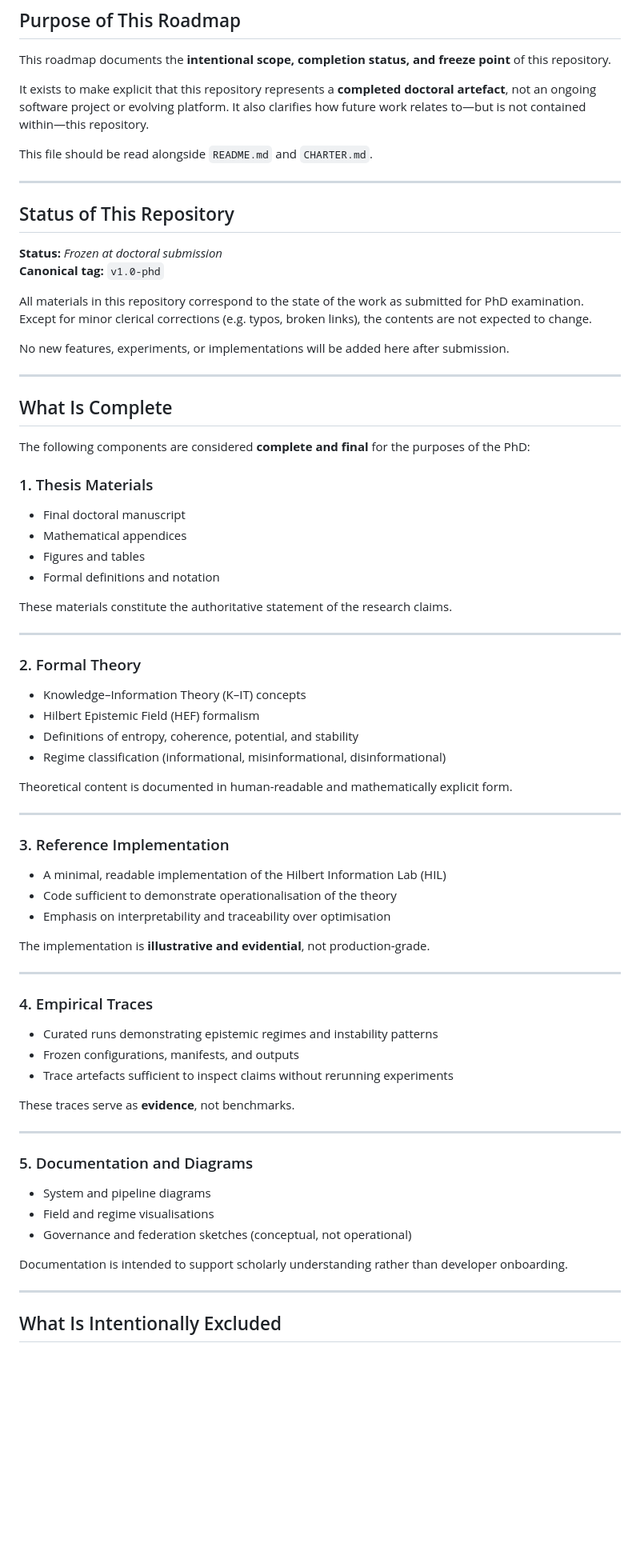
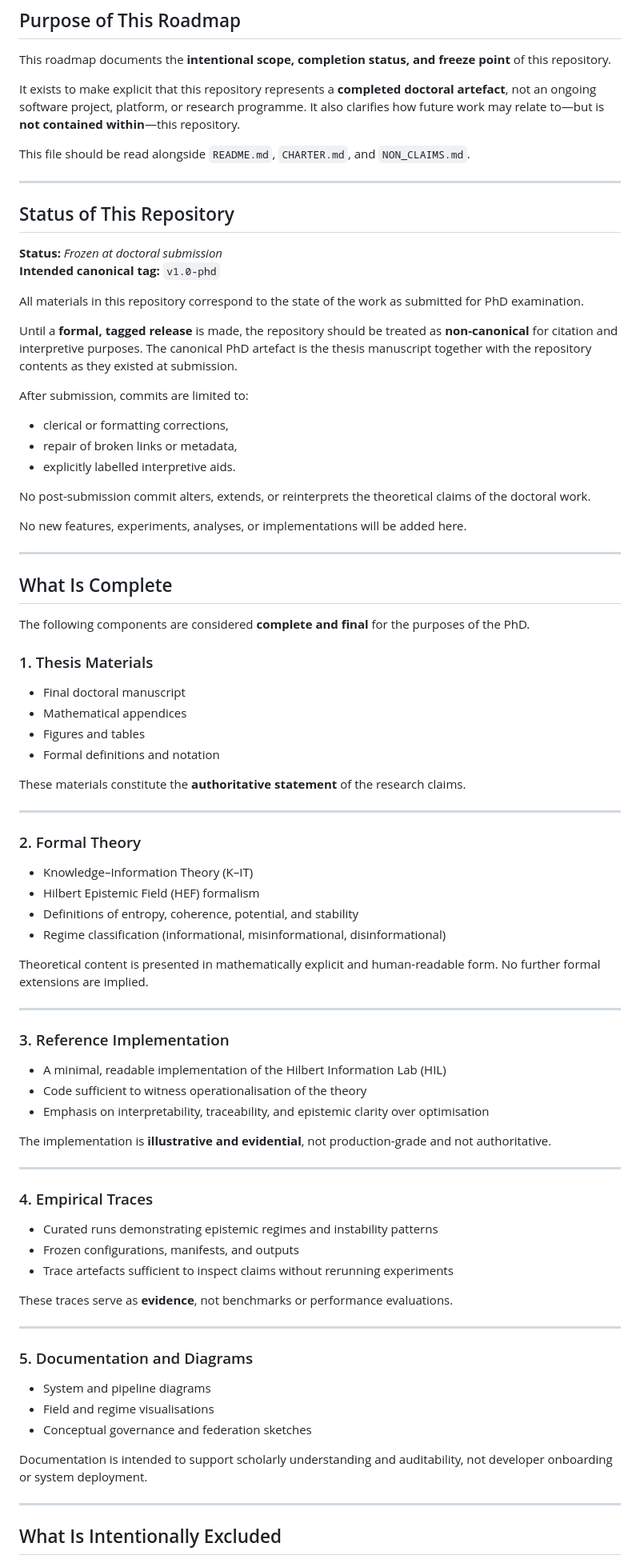
Before and after one commit to Stryxic/HIL, a Markdown page: ROADMAP.md, the part around one of its changes. Shown at 80% size. Rendered like a GitHub page; blank space fills up the shorter version.

```diff
--- a/ROADMAP.md
+++ b/ROADMAP.md
@@ -7,26 +7,35 @@
 
 This roadmap documents the **intentional scope, completion status, and freeze point** of this repository.
 
-It exists to make explicit that this repository represents a **completed doctoral artefact**, not an ongoing software project or evolving platform. It also clarifies how future work relates to—but is not contained within—this repository.
+It exists to make explicit that this repository represents a **completed doctoral artefact**, not an ongoing software project, platform, or research programme. It also clarifies how future work may relate to—but is **not contained within**—this repository.
 
-This file should be read alongside `README.md` and `CHARTER.md`.
+This file should be read alongside `README.md`, `CHARTER.md`, and `NON_CLAIMS.md`.
 
 ---
 
 ## Status of This Repository
 
 **Status:** *Frozen at doctoral submission*
-**Canonical tag:** `v1.0-phd`
+**Intended canonical tag:** `v1.0-phd`
 
-All materials in this repository correspond to the state of the work as submitted for PhD examination. Except for minor clerical corrections (e.g. typos, broken links), the contents are not expected to change.
+All materials in this repository correspond to the state of the work as submitted for PhD examination.
 
-No new features, experiments, or implementations will be added here after submission.
+Until a **formal, tagged release** is made, the repository should be treated as **non-canonical** for citation and interpretive purposes. The canonical PhD artefact is the thesis manuscript together with the repository contents as they existed at submission.
+
+After submission, commits are limited to:
+- clerical or formatting corrections,
+- repair of broken links or metadata,
+- explicitly labelled interpretive aids.
+
+No post-submission commit alters, extends, or reinterprets the theoretical claims of the doctoral work.
+
+No new features, experiments, analyses, or implementations will be added here.
 
 ---
 
 ## What Is Complete
 
-The following components are considered **complete and final** for the purposes of the PhD:
+The following components are considered **complete and final** for the purposes of the PhD.
 
 ### 1. Thesis Materials
 - Final doctoral manuscript
@@ -34,26 +43,26 @@ The following components are considered **complete and final** for the purposes
 - Figures and tables
 - Formal definitions and notation
 
-These materials constitute the authoritative statement of the research claims.
+These materials constitute the **authoritative statement** of the research claims.
 
 ---
 
 ### 2. Formal Theory
-- Knowledge–Information Theory (K–IT) concepts
+- Knowledge–Information Theory (K–IT)
 - Hilbert Epistemic Field (HEF) formalism
 - Definitions of entropy, coherence, potential, and stability
 - Regime classification (informational, misinformational, disinformational)
 
-Theoretical content is documented in human-readable and mathematically explicit form.
+Theoretical content is presented in mathematically explicit and human-readable form. No further formal extensions are implied.
 
 ---
 
 ### 3. Reference Implementation
 - A minimal, readable implementation of the Hilbert Information Lab (HIL)
-- Code sufficient to demonstrate operationalisation of the theory
-- Emphasis on interpretability and traceability over optimisation
+- Code sufficient to witness operationalisation of the theory
+- Emphasis on interpretability, traceability, and epistemic clarity over optimisation
 
-The implementation is **illustrative and evidential**, not production-grade.
+The implementation is **illustrative and evidential**, not production-grade and not authoritative.
 
 ---
 
@@ -62,16 +71,16 @@ The implementation is **illustrative and evidential**, not production-grade.
 - Frozen configurations, manifests, and outputs
 - Trace artefacts sufficient to inspect claims without rerunning experiments
 
-These traces serve as **evidence**, not benchmarks.
+These traces serve as **evidence**, not benchmarks or performance evaluations.
 
 ---
 
 ### 5. Documentation and Diagrams
 - System and pipeline diagrams
 - Field and regime visualisations
-- Governance and federation sketches (conceptual, not operational)
+- Conceptual governance and federation sketches
 
-Documentation is intended to support scholarly understanding rather than developer onboarding.
+Documentation is intended to support scholarly understanding and auditability, not developer onboarding or system deployment.
 
 ---
 
```
Also changed, not shown: other parts of ROADMAP.md (+26 -25 lines).
